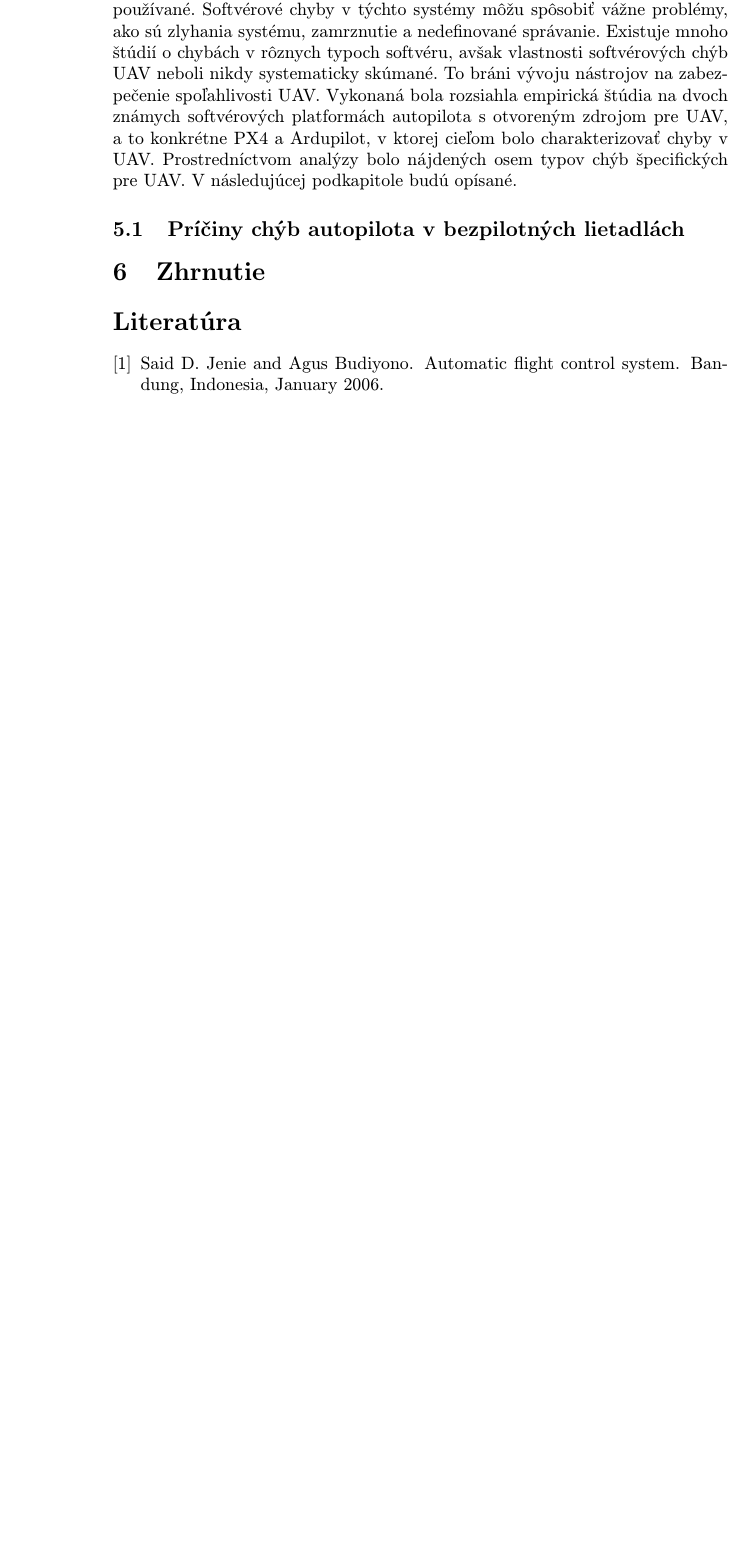
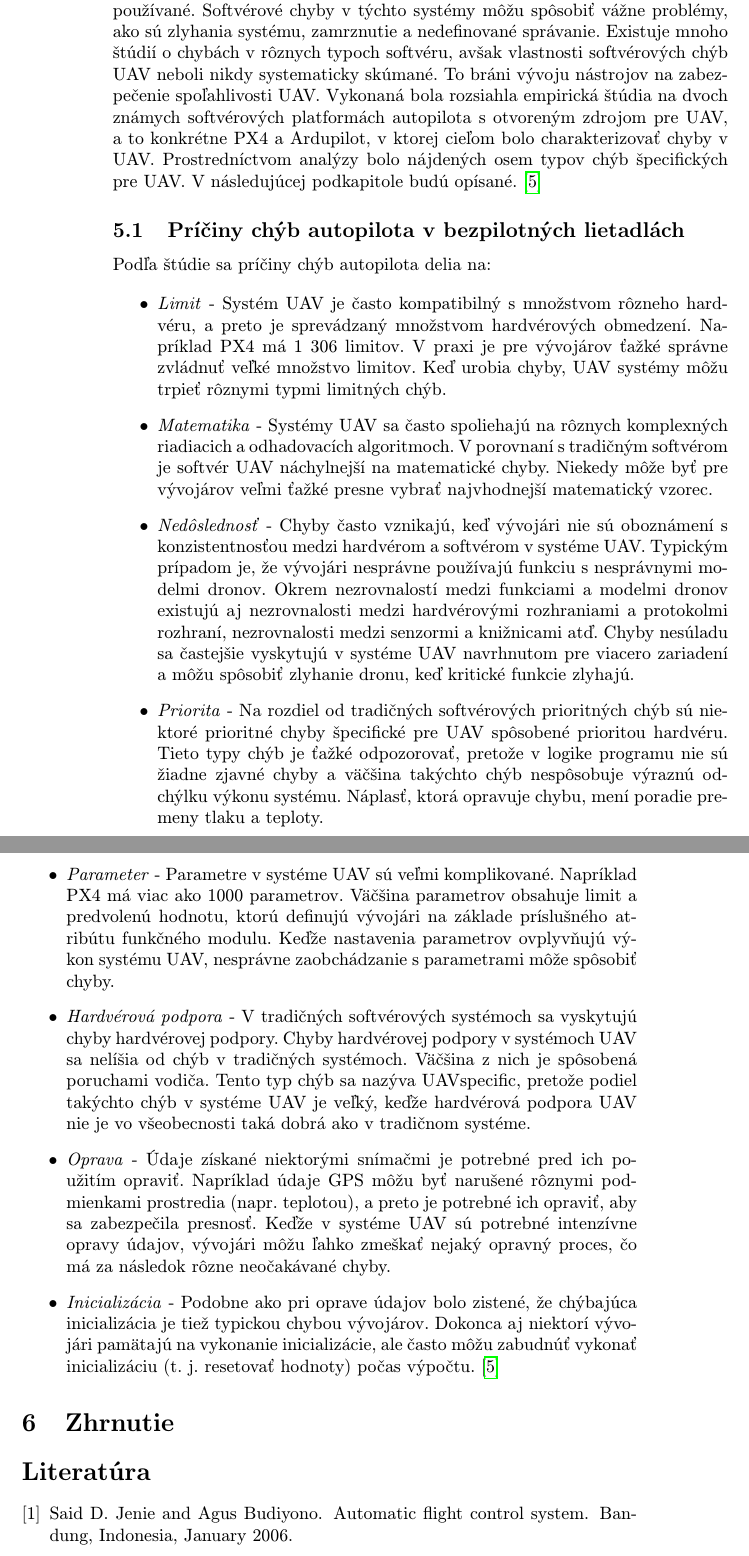
Before and after one commit to samuelsvec/MIP-clanok, a LaTeX paper (clanok.tex): part of page 4 of 4 before the commit and two parts of pages 4 and 5 of 5 after it, the two joined at a grey line, cut so that both start at the same text, the shorter picture padded with empty space. Compiled offline with pdfLaTeX.

Commit message:
5 + 5.1 pridanie

```diff
--- a/clanok.tex
+++ b/clanok.tex
@@ -102,11 +100,25 @@ niečo z nasledujúceho:
 
 \section{Chyby autopilota} \label{chyby}
 
-Bezpilotné lietadlá (UAV) sú v modernej spoločnosti čoraz dôležitejšie a široko používané. Softvérové chyby v týchto systémy môžu spôsobiť vážne problémy, ako sú zlyhania systému, zamrznutie a nedefinované správanie. Existuje mnoho štúdií o chybách v rôznych typoch softvéru, avšak vlastnosti softvérových chýb UAV neboli nikdy systematicky skúmané. To bráni vývoju nástrojov na zabezpečenie spoľahlivosti UAV. Vykonaná bola rozsiahla empirická štúdia na dvoch známych softvérových platformách autopilota s otvoreným zdrojom pre UAV, a to konkrétne PX4 a Ardupilot, v ktorej cieľom bolo charakterizovať chyby v UAV. Prostredníctvom analýzy bolo nájdených osem typov chýb špecifických pre UAV. V následujúcej podkapitole budú opísané.
+Bezpilotné lietadlá (UAV) sú v modernej spoločnosti čoraz dôležitejšie a široko používané. Softvérové chyby v týchto systémy môžu spôsobiť vážne problémy, ako sú zlyhania systému, zamrznutie a nedefinované správanie. Existuje mnoho štúdií o chybách v rôznych typoch softvéru, avšak vlastnosti softvérových chýb UAV neboli nikdy systematicky skúmané. To bráni vývoju nástrojov na zabezpečenie spoľahlivosti UAV. Vykonaná bola rozsiahla empirická štúdia na dvoch známych softvérových platformách autopilota s otvoreným zdrojom pre UAV, a to konkrétne PX4 a Ardupilot, v ktorej cieľom bolo charakterizovať chyby v UAV. Prostredníctvom analýzy bolo nájdených osem typov chýb špecifických pre UAV. V následujúcej podkapitole budú opísané.\cite{chybyautopilot}
 
 \subsection{Príčiny chýb autopilota v bezpilotných lietadlách}
 
+Podľa štúdie sa príčiny chýb autopilota delia na:
 
+\begin{itemize}
+\item \emph{Limit} - Systém UAV je často kompatibilný s množstvom rôzneho hardvéru, a preto je sprevádzaný množstvom hardvérových obmedzení. Napríklad PX4 má 1 306 limitov. V praxi je pre vývojárov ťažké správne zvládnuť veľké množstvo limitov. Keď urobia chyby, UAV systémy môžu trpieť rôznymi typmi limitných chýb.
+\item \emph{Matematika} - Systémy UAV sa často spoliehajú na rôznych komplexných riadiacich a odhadovacích algoritmoch. V porovnaní s tradičným softvérom je softvér UAV náchylnejší na matematické chyby. Niekedy môže byť pre vývojárov veľmi ťažké presne vybrať najvhodnejší matematický vzorec.
+\item \emph{Nedôslednosť} - Chyby často vznikajú, keď vývojári nie sú oboznámení s konzistentnosťou medzi hardvérom a softvérom v systéme UAV. Typickým prípadom je, že vývojári nesprávne používajú funkciu s nesprávnymi modelmi dronov. Okrem nezrovnalostí medzi funkciami a modelmi dronov existujú aj nezrovnalosti medzi hardvérovými rozhraniami a protokolmi rozhraní, nezrovnalosti medzi senzormi a knižnicami atď. Chyby nesúladu sa častejšie vyskytujú v systéme UAV navrhnutom pre viacero zariadení a môžu spôsobiť zlyhanie dronu, keď kritické funkcie zlyhajú.
+\item \emph{Priorita} - Na rozdiel od tradičných softvérových prioritných chýb sú niektoré prioritné chyby špecifické pre UAV spôsobené prioritou hardvéru. Tieto typy chýb je ťažké odpozorovať, pretože v logike programu nie sú žiadne zjavné chyby a väčšina takýchto chýb nespôsobuje výraznú odchýlku výkonu systému. Náplasť, ktorá opravuje chybu, mení poradie premeny tlaku a teploty.
+\item \emph{Parameter} - Parametre v systéme UAV sú veľmi komplikované. Napríklad PX4
+má viac ako 1000 parametrov. Väčšina parametrov obsahuje limit
+a predvolenú hodnotu, ktorú definujú vývojári na základe príslušného atribútu funkčného modulu. Keďže nastavenia parametrov ovplyvňujú výkon systému UAV, nesprávne zaobchádzanie s parametrami
+môže spôsobiť chyby.
+\item \emph{Hardvérová podpora} - V tradičných softvérových systémoch sa vyskytujú chyby hardvérovej podpory. Chyby hardvérovej podpory v systémoch UAV sa nelíšia od chýb v tradičných systémoch. Väčšina z nich je spôsobená poruchami vodiča. Tento typ chýb sa nazýva UAVspecific, pretože podiel takýchto chýb v systéme UAV je veľký, keďže hardvérová podpora UAV nie je vo všeobecnosti taká dobrá ako v tradičnom systéme.
+\item \emph{Oprava} - Údaje získané niektorými snímačmi je potrebné pred ich použitím opraviť. Napríklad údaje GPS môžu byť narušené rôznymi podmienkami prostredia (napr. teplotou), a preto je potrebné ich opraviť, aby sa zabezpečila presnosť. Keďže v systéme UAV sú potrebné intenzívne opravy údajov, vývojári môžu ľahko zmeškať nejaký opravný proces, čo má za následok rôzne neočakávané chyby.
+\item \emph{Inicializácia} - Podobne ako pri oprave údajov bolo zistené, že chýbajúca inicializácia je tiež typickou chybou vývojárov. Dokonca aj niektorí vývojári pamätajú na vykonanie inicializácie, ale často môžu zabudnúť vykonať inicializáciu (t. j. resetovať hodnoty) počas výpočtu.\cite{chybyautopilot}
+\end{itemize}
 
 \section{Zhrnutie}
 
```
Also changed, not shown: literatura.bib (+17 -0 lines), clanok.pdf, clanok.tex (2 more changed lines), 1 other file.
